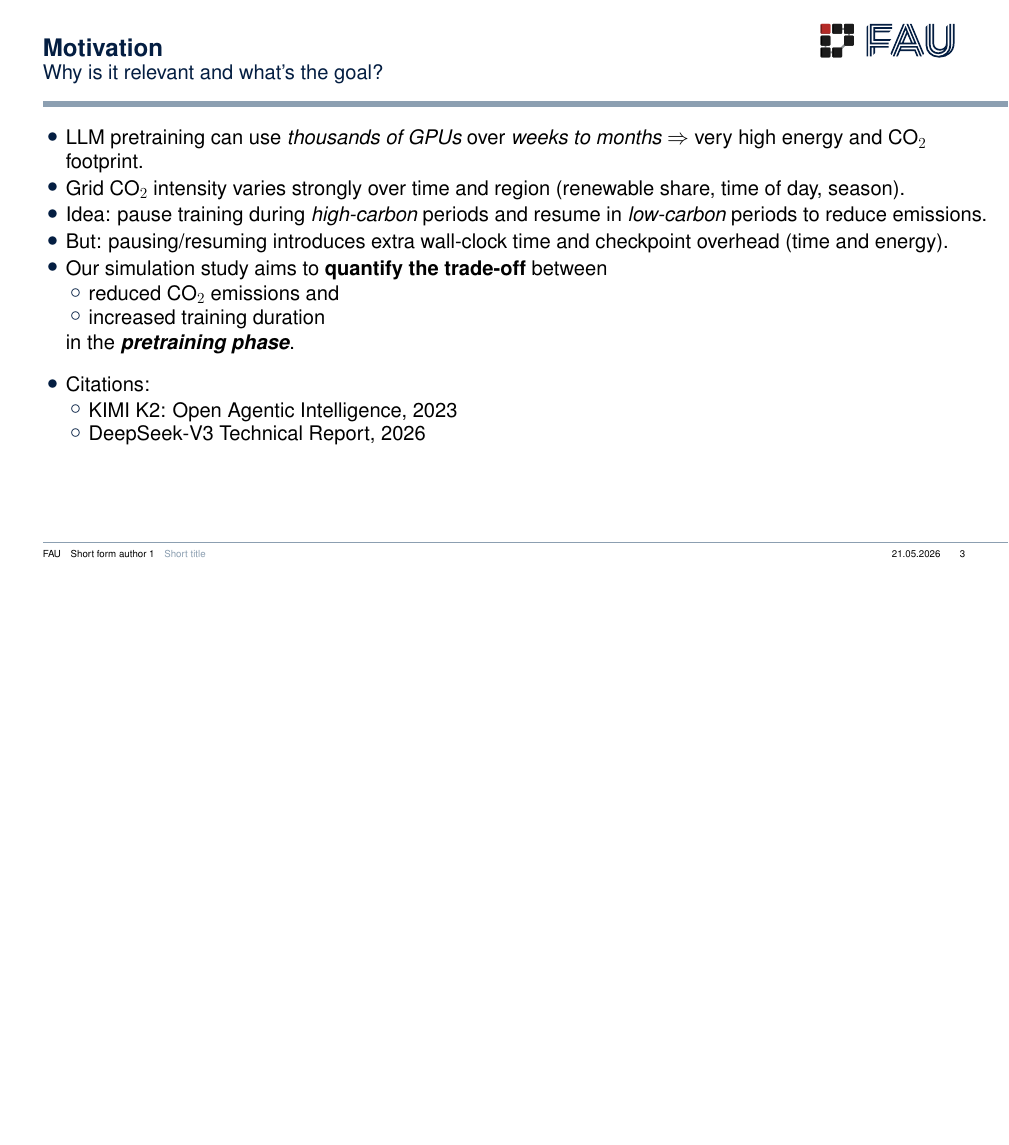
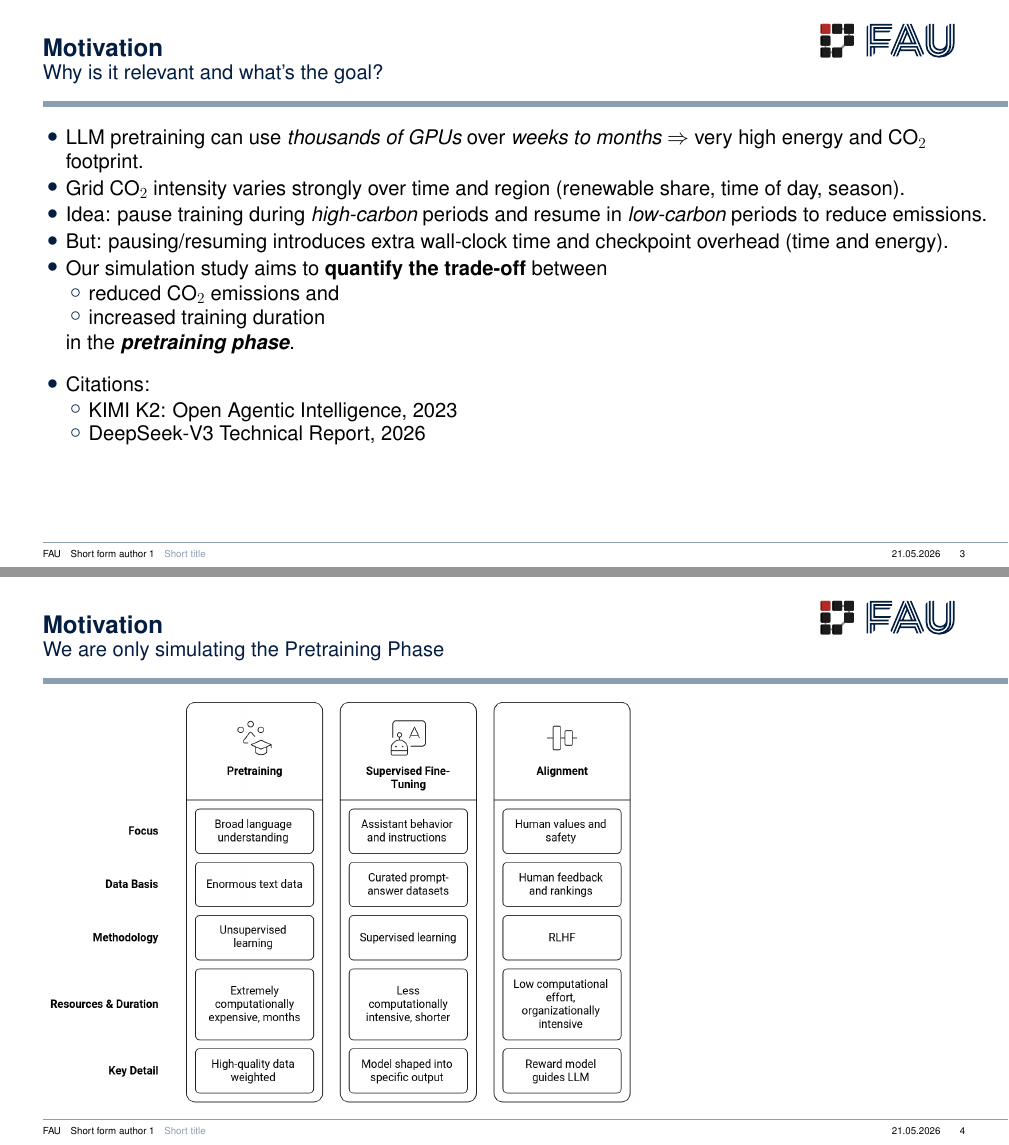
Before and after one commit to 404Simon/TheGreenEpoch, LaTeX slides (presentation/main.tex, which reads presentation/sections/02_motivation.tex): page 3 of 27 before the commit and pages 3 and 4 of 28 after it, the two joined at a grey line, the shorter picture padded with empty space. Compiled offline with pdfLaTeX.

Commit message:
chore: add llm training information

```diff
--- a/presentation/sections/02_motivation.tex
+++ b/presentation/sections/02_motivation.tex
@@ -28,3 +29,7 @@
   \end{itemize}
 
 \end{frame}
+
+\begin{frame}[t]{Motivation}{We are only simulating the Pretraining Phase}
+  \includegraphics[width=\textwidth,height=0.8\textheight,keepaspectratio]{assets/LLM_training.png}
+\end{frame}
```
Also changed, not shown: presentation/assets/LLM_training.png (added), presentation/sections/02_motivation.tex (3 more changed lines). Lines whose indentation alone changed are shown as unchanged.
